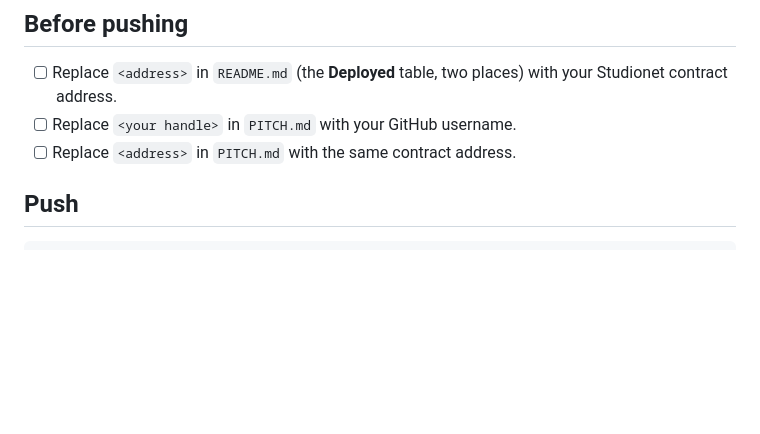
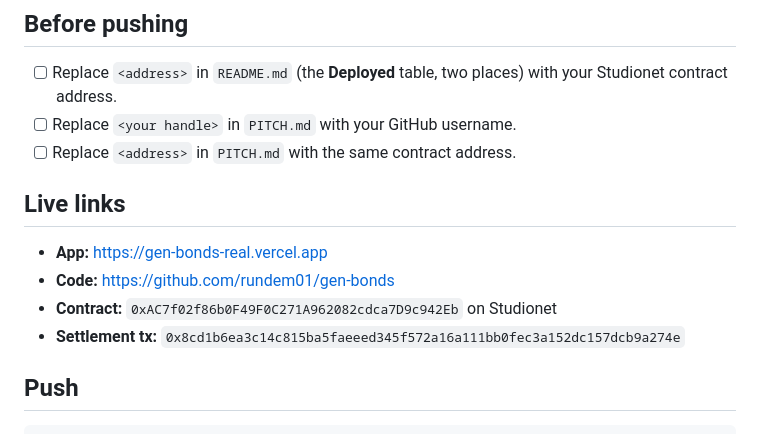
Before and after one commit to rundem01/gen-bonds, a Markdown page: SUBMISSION.md, the part around the change. Drawn GitHub-style; blank space fills up the shorter version.

```diff
--- a/SUBMISSION.md
+++ b/SUBMISSION.md
@@ -8,6 +8,13 @@ Everything the GenBonds hackathon entry needs, and what is left to fill in.
       with your Studionet contract address.
 - [ ] Replace `<your handle>` in `PITCH.md` with your GitHub username.
 - [ ] Replace `<address>` in `PITCH.md` with the same contract address.
+
+## Live links
+
+- **App:** https://gen-bonds-real.vercel.app
+- **Code:** https://github.com/rundem01/gen-bonds
+- **Contract:** `0xAC7f02f86b0F49F0C271A962082cdca7D9c942Eb` on Studionet
+- **Settlement tx:** `0x8cd1b6ea3c14c815ba5faeeed345f572a16a111bb0fec3a152dc157dcb9a274e`
 
 ## Push
 
```
Also changed, not shown: PITCH.md (+1 -0 lines), README.md (+32 -0 lines).
